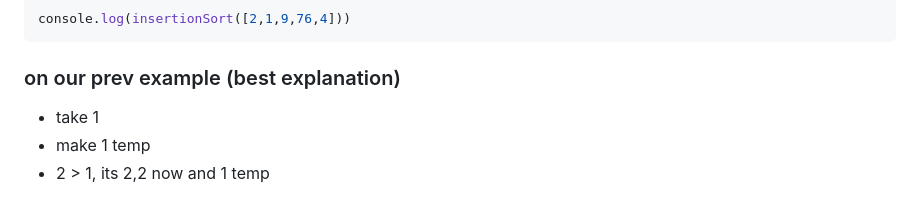
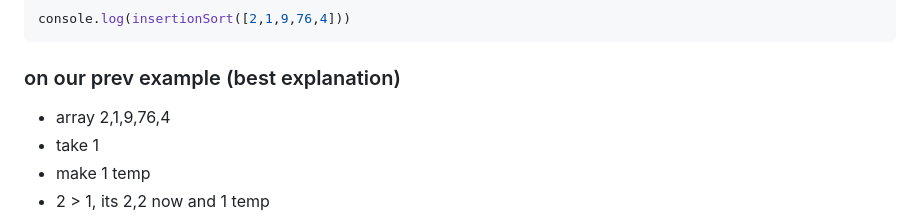
Before and after one commit to Konrad-Jalowy/mycodingnotes, a Markdown page: vanilla-js/algorithms/README.md, the part around the change. Rendered like a GitHub page.

````diff
--- a/vanilla-js/algorithms/README.md
+++ b/vanilla-js/algorithms/README.md
@@ -271,6 +271,7 @@ const insertionSort = (array) => {
 console.log(insertionSort([2,1,9,76,4]))
 ```
 ### on our prev example (best explanation)
+- array 2,1,9,76,4
 - take 1
 - make 1 temp
 - 2 > 1, its 2,2 now and 1 temp
````
